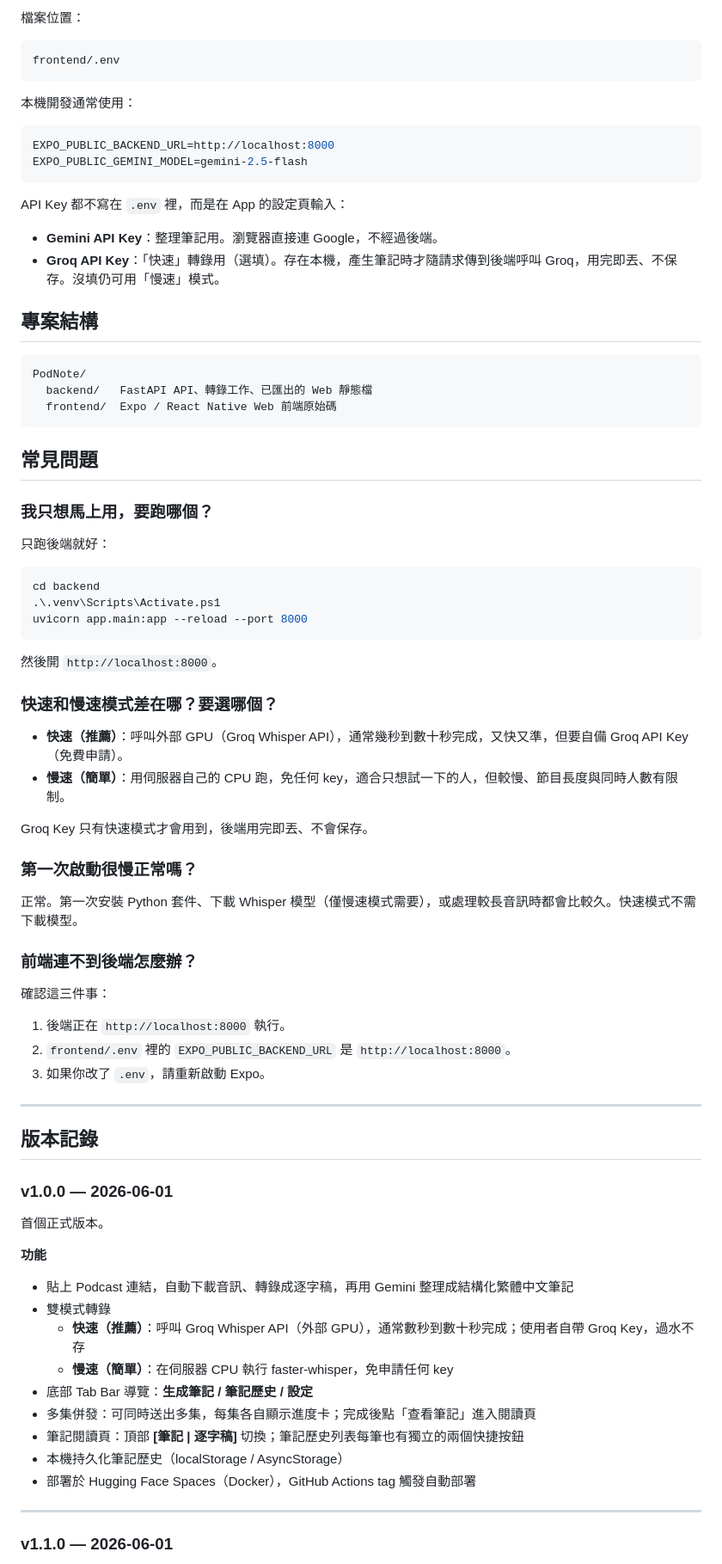
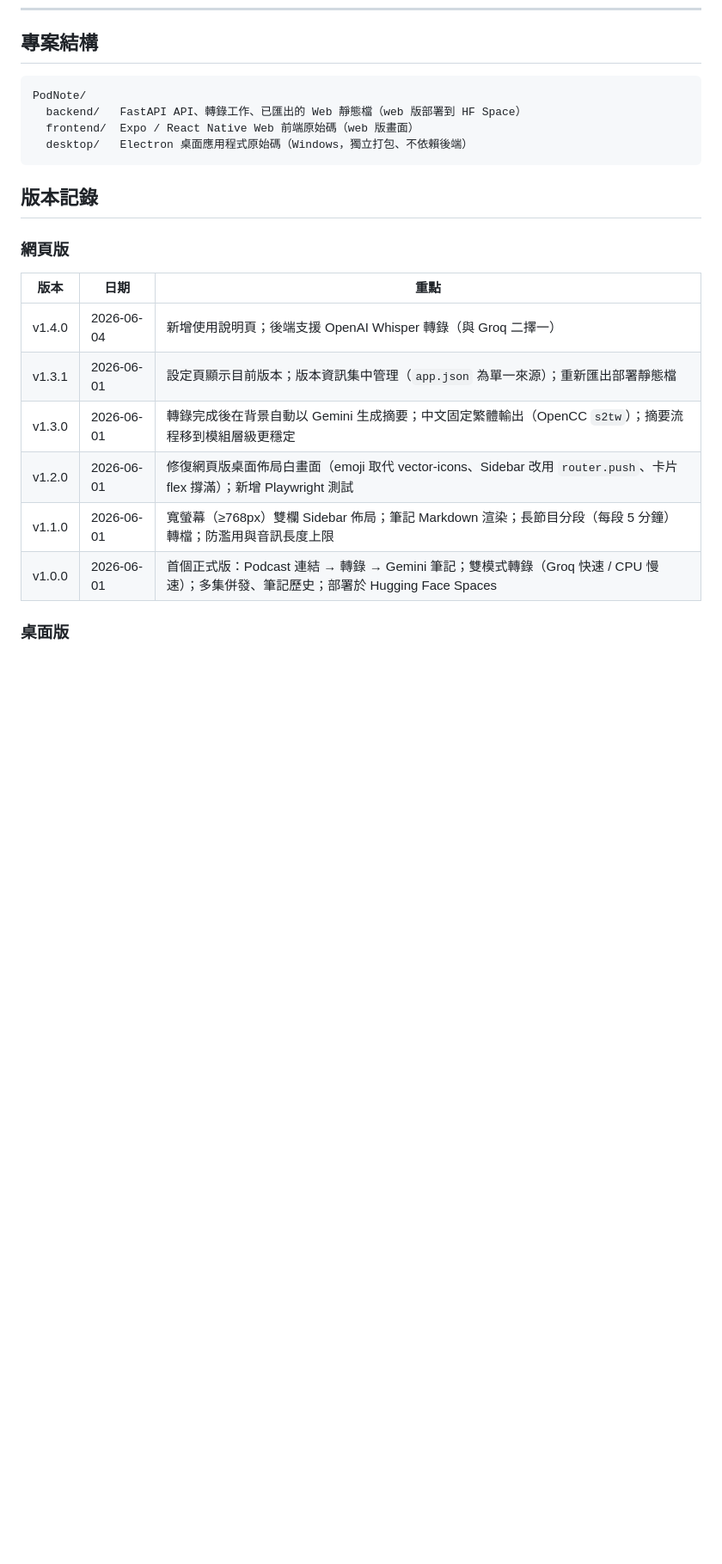
Before and after one commit to frankkn/PodNote, a Markdown page: README.md, the part around one of its changes. Shown at 86% size. Drawn GitHub-style; blank space fills up the shorter version.

````diff
--- a/README.md
+++ b/README.md
@@ -158,83 +105,24 @@ STT_BASE_URL=https://api.groq.com/openai/v1
-檔案位置：
-
-```text
-frontend/.env
-```
-
-本機開發通常使用：
-
-```env
-EXPO_PUBLIC_BACKEND_URL=http://localhost:8000
-EXPO_PUBLIC_GEMINI_MODEL=gemini-2.5-flash
-```
-
-API Key 都不寫在 `.env` 裡，而是在 App 的設定頁輸入：
-
-- **Gemini API Key**：整理筆記用。瀏覽器直接連 Google，不經過後端。
-- **Groq API Key**：「快速」轉錄用（選填）。存在本機，產生筆記時才隨請求傳到後端呼叫 Groq，用完即丟、不保存。沒填仍可用「慢速」模式。
-
 ## 專案結構
 
 ```text
 PodNote/
-  backend/   FastAPI API、轉錄工作、已匯出的 Web 靜態檔
-  frontend/  Expo / React Native Web 前端原始碼
+  backend/   FastAPI API、轉錄工作、已匯出的 Web 靜態檔（web 版部署到 HF Space）
+  frontend/  Expo / React Native Web 前端原始碼（web 版畫面）
+  desktop/   Electron 桌面應用程式原始碼（Windows，獨立打包、不依賴後端）
 ```
-
-## 常見問題
-
-### 我只想馬上用，要跑哪個？
-
-只跑後端就好：
-
-```powershell
-cd backend
-.\.venv\Scripts\Activate.ps1
-uvicorn app.main:app --reload --port 8000
-```
-
-然後開 `http://localhost:8000`。
-
-### 快速和慢速模式差在哪？要選哪個？
-
-- **快速（推薦）**：呼叫外部 GPU（Groq Whisper API），通常幾秒到數十秒完成，又快又準，但要自備 Groq API Key（免費申請）。
-- **慢速（簡單）**：用伺服器自己的 CPU 跑，免任何 key，適合只想試一下的人，但較慢、節目長度與同時人數有限制。
-
-Groq Key 只有快速模式才會用到，後端用完即丟、不會保存。
-
-### 第一次啟動很慢正常嗎？
-
-正常。第一次安裝 Python 套件、下載 Whisper 模型（僅慢速模式需要），或處理較長音訊時都會比較久。快速模式不需下載模型。
-
-### 前端連不到後端怎麼辦？
-
-確認這三件事：
-
-1. 後端正在 `http://localhost:8000` 執行。
-2. `frontend/.env` 裡的 `EXPO_PUBLIC_BACKEND_URL` 是 `http://localhost:8000`。
-3. 如果你改了 `.env`，請重新啟動 Expo。
-
----
 
 ## 版本記錄
 
-### v1.0.0 — 2026-06-01
+### 網頁版
 
-首個正式版本。
+| 版本 | 日期 | 重點 |
+|------|------|------|
+| v1.4.0 | 2026-06-04 | 新增使用說明頁；後端支援 OpenAI Whisper 轉錄（與 Groq 二擇一） |
+| v1.3.1 | 2026-06-01 | 設定頁顯示目前版本；版本資訊集中管理（`app.json` 為單一來源）；重新匯出部署靜態檔 |
+| v1.3.0 | 2026-06-01 | 轉錄完成後在背景自動以 Gemini 生成摘要；中文固定繁體輸出（OpenCC `s2tw`）；摘要流程移到模組層級更穩定 |
+| v1.2.0 | 2026-06-01 | 修復網頁版桌面佈局白畫面（emoji 取代 vector-icons、Sidebar 改用 `router.push`、卡片 flex 撐滿）；新增 Playwright 測試 |
+| v1.1.0 | 2026-06-01 | 寬螢幕（≥768px）雙欄 Sidebar 佈局；筆記 Markdown 渲染；長節目分段（每段 5 分鐘）轉檔；防濫用與音訊長度上限 |
+| v1.0.0 | 2026-06-01 | 首個正式版：Podcast 連結 → 轉錄 → Gemini 筆記；雙模式轉錄（Groq 快速 / CPU 慢速）；多集併發、筆記歷史；部署於 Hugging Face Spaces |
 
-**功能**
+### 桌面版
 
-- 貼上 Podcast 連結，自動下載音訊、轉錄成逐字稿，再用 Gemini 整理成結構化繁體中文筆記
-- 雙模式轉錄
-  - **快速（推薦）**：呼叫 Groq Whisper API（外部 GPU），通常數秒到數十秒完成；使用者自帶 Groq Key，過水不存
-  - **慢速（簡單）**：在伺服器 CPU 執行 faster-whisper，免申請任何 key
-- 底部 Tab Bar 導覽：**生成筆記 / 筆記歷史 / 設定**
-- 多集併發：可同時送出多集，每集各自顯示進度卡；完成後點「查看筆記」進入閱讀頁
-- 筆記閱讀頁：頂部 **[筆記 | 逐字稿]** 切換；筆記歷史列表每筆也有獨立的兩個快捷按鈕
-- 本機持久化筆記歷史（localStorage / AsyncStorage）
-- 部署於 Hugging Face Spaces（Docker），GitHub Actions tag 觸發自動部署
-
----
-
-### v1.1.0 — 2026-06-01
-
````
Also changed, not shown: other parts of README.md (+32 -127 lines).
